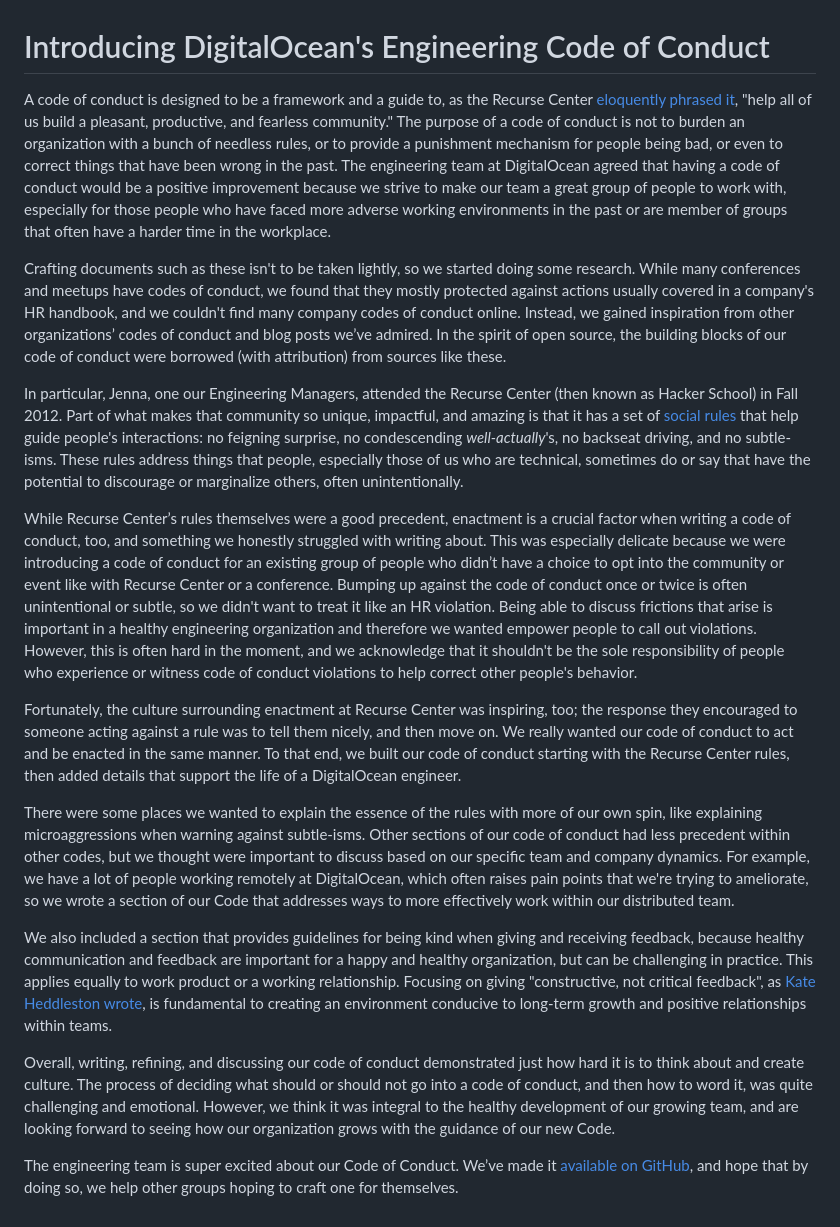
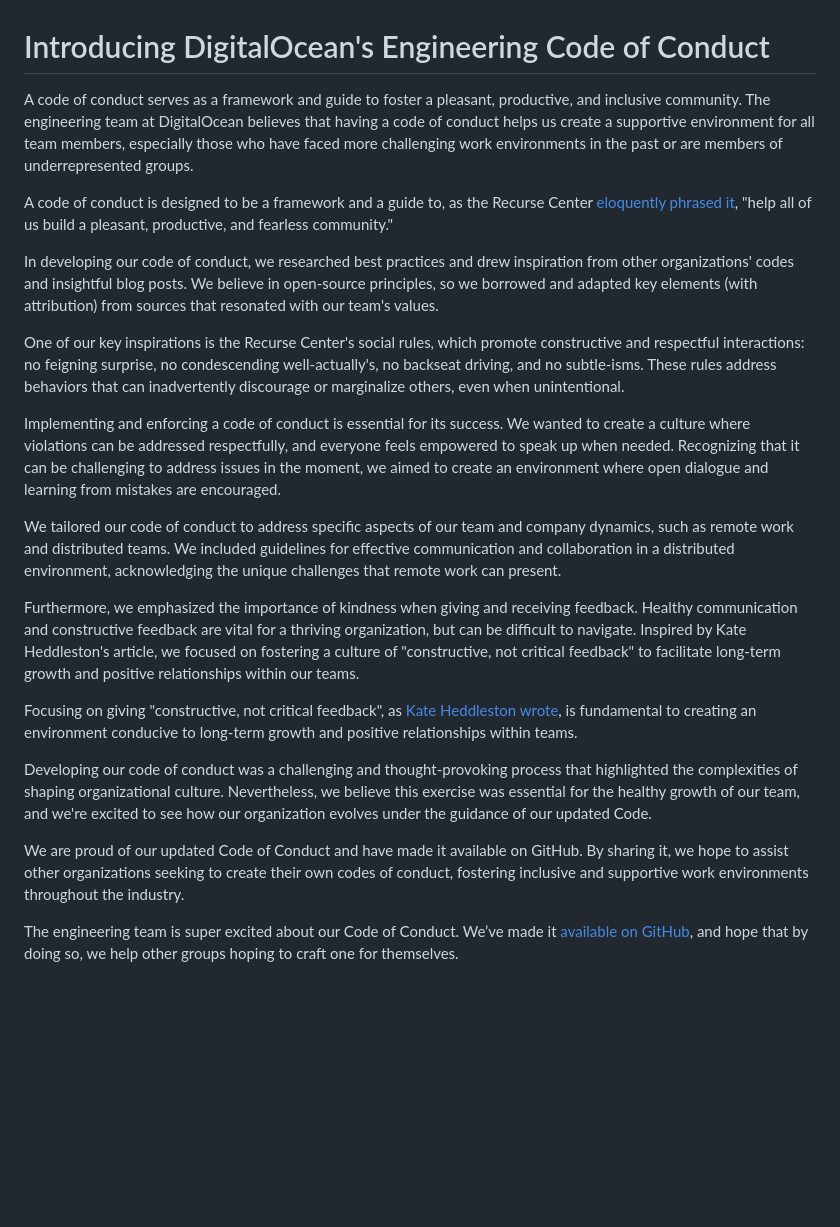
Before and after one commit to digitalocean/engineering-code-of-conduct, a Markdown page: introduction.md, the part around the change. GitHub-like rendering; blank space fills up the shorter version.

Commit message:
modified the intro part

```diff
--- a/introduction.md
+++ b/introduction.md
@@ -1,19 +1,23 @@
 # Introducing DigitalOcean's Engineering Code of Conduct
 
-A code of conduct is designed to be a framework and a guide to, as the Recurse Center [eloquently phrased it](https://www.recurse.com/manual#sub-sec-social-rules), "help all of us build a pleasant, productive, and fearless community." The purpose of a code of conduct is not to burden an organization with a bunch of needless rules, or to provide a punishment mechanism for people being bad, or even to correct things that have been wrong in the past. The engineering team at DigitalOcean agreed that having a code of conduct would be a positive improvement because we strive to make our team a great group of people to work with, especially for those people who have faced more adverse working environments in the past or are member of groups that often have a harder time in the workplace.
+A code of conduct serves as a framework and guide to foster a pleasant, productive, and inclusive community. The engineering team at DigitalOcean believes that having a code of conduct helps us create a supportive environment for all team members, especially those who have faced more challenging work environments in the past or are members of underrepresented groups.
 
-Crafting documents such as these isn't to be taken lightly, so we started doing some research. While many conferences and meetups have codes of conduct, we found that they mostly protected against actions usually covered in a company's HR handbook, and we couldn't find many company codes of conduct online. Instead, we gained inspiration from other organizations’ codes of conduct and blog posts we’ve admired. In the spirit of open source, the building blocks of our code of conduct were borrowed (with attribution) from sources like these.
+A code of conduct is designed to be a framework and a guide to, as the Recurse Center [eloquently phrased it](https://www.recurse.com/manual#sub-sec-social-rules), "help all of us build a pleasant, productive, and fearless community."
 
-In particular, Jenna, one our Engineering Managers, attended the Recurse Center (then known as Hacker School) in Fall 2012. Part of what makes that community so unique, impactful, and amazing is that it has a set of [social rules](https://www.recurse.com/manual#sub-sec-social-rules) that help guide people's interactions: no feigning surprise, no condescending _well-actually_'s, no backseat driving, and no subtle-isms. These rules address things that people, especially those of us who are technical, sometimes do or say that have the potential to discourage or marginalize others, often unintentionally.
+In developing our code of conduct, we researched best practices and drew inspiration from other organizations' codes and insightful blog posts. We believe in open-source principles, so we borrowed and adapted key elements (with attribution) from sources that resonated with our team's values.
 
-While Recurse Center’s rules themselves were a good precedent, enactment is a crucial factor when writing a code of conduct, too, and something we honestly struggled with writing about. This was especially delicate because we were introducing a code of conduct for an existing group of people who didn’t have a choice to opt into the community or event like with Recurse Center or a conference. Bumping up against the code of conduct once or twice is often unintentional or subtle, so we didn't want to treat it like an HR violation. Being able to discuss frictions that arise is important in a healthy engineering organization and therefore we wanted empower people to call out violations. However, this is often hard in the moment, and we acknowledge that it shouldn't be the sole responsibility of people who experience or witness code of conduct violations to help correct other people's behavior.
+One of our key inspirations is the Recurse Center's social rules, which promote constructive and respectful interactions: no feigning surprise, no condescending well-actually's, no backseat driving, and no subtle-isms. These rules address behaviors that can inadvertently discourage or marginalize others, even when unintentional.
 
-Fortunately, the culture surrounding enactment at Recurse Center was inspiring, too; the response they encouraged to someone acting against a rule was to tell them nicely, and then move on. We really wanted our code of conduct to act and be enacted in the same manner. To that end, we built our code of conduct starting with the Recurse Center rules, then added details that support the life of a DigitalOcean engineer.
+Implementing and enforcing a code of conduct is essential for its success. We wanted to create a culture where violations can be addressed respectfully, and everyone feels empowered to speak up when needed. Recognizing that it can be challenging to address issues in the moment, we aimed to create an environment where open dialogue and learning from mistakes are encouraged.
 
-There were some places we wanted to explain the essence of the rules with more of our own spin, like explaining microaggressions when warning against subtle-isms. Other sections of our code of conduct had less precedent within other codes, but we thought were important to discuss based on our specific team and company dynamics. For example, we have a lot of people working remotely at DigitalOcean, which often raises pain points that we're trying to ameliorate, so we wrote a section of our Code that addresses ways to more effectively work within our distributed team.
+We tailored our code of conduct to address specific aspects of our team and company dynamics, such as remote work and distributed teams. We included guidelines for effective communication and collaboration in a distributed environment, acknowledging the unique challenges that remote work can present.
 
-We also included a section that provides guidelines for being kind when giving and receiving feedback, because healthy communication and feedback are important for a happy and healthy organization, but can be challenging in practice. This applies equally to work product or a working relationship. Focusing on giving "constructive, not critical feedback", as [Kate Heddleston wrote](https://kateheddleston.com/blog/criticism-and-ineffective-feedback), is fundamental to creating an environment conducive to long-term growth and positive relationships within teams.
+Furthermore, we emphasized the importance of kindness when giving and receiving feedback. Healthy communication and constructive feedback are vital for a thriving organization, but can be difficult to navigate. Inspired by Kate Heddleston's article, we focused on fostering a culture of "constructive, not critical feedback" to facilitate long-term growth and positive relationships within our teams.
 
-Overall, writing, refining, and discussing our code of conduct demonstrated just how hard it is to think about and create culture. The process of deciding what should or should not go into a code of conduct, and then how to word it, was quite challenging and emotional. However, we think it was integral to the healthy development of our growing team, and are looking forward to seeing how our organization grows with the guidance of our new Code.
+Focusing on giving "constructive, not critical feedback", as [Kate Heddleston wrote](https://kateheddleston.com/blog/criticism-and-ineffective-feedback), is fundamental to creating an environment conducive to long-term growth and positive relationships within teams.
+
+Developing our code of conduct was a challenging and thought-provoking process that highlighted the complexities of shaping organizational culture. Nevertheless, we believe this exercise was essential for the healthy growth of our team, and we're excited to see how our organization evolves under the guidance of our updated Code.
+
+We are proud of our updated Code of Conduct and have made it available on GitHub. By sharing it, we hope to assist other organizations seeking to create their own codes of conduct, fostering inclusive and supportive work environments throughout the industry.
 
 The engineering team is super excited about our Code of Conduct. We’ve made it [available on GitHub](http://digitalocean.github.io/engineering-code-of-conduct/), and hope that by doing so, we help other groups hoping to craft one for themselves.
```
